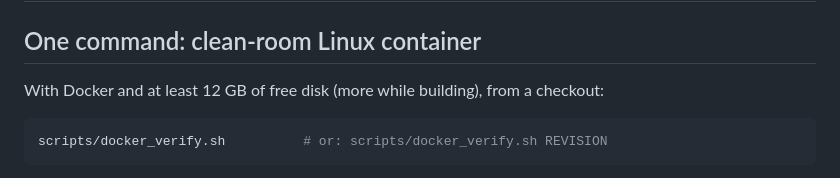
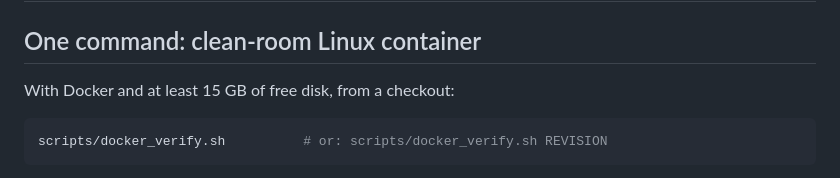
Before and after one commit to yugocabrio/darkcall, a Markdown page: docs/reproduce.md, the part around the change. GitHub-like rendering.

````diff
--- a/docs/reproduce.md
+++ b/docs/reproduce.md
@@ -2,7 +2,7 @@
 
 ## One command: clean-room Linux container
 
-With Docker and at least 12 GB of free disk (more while building), from a checkout:
+With Docker and at least 15 GB of free disk, from a checkout:
 
 ```sh
 scripts/docker_verify.sh          # or: scripts/docker_verify.sh REVISION
````
Also changed, not shown: README.md (+7 -3 lines).
